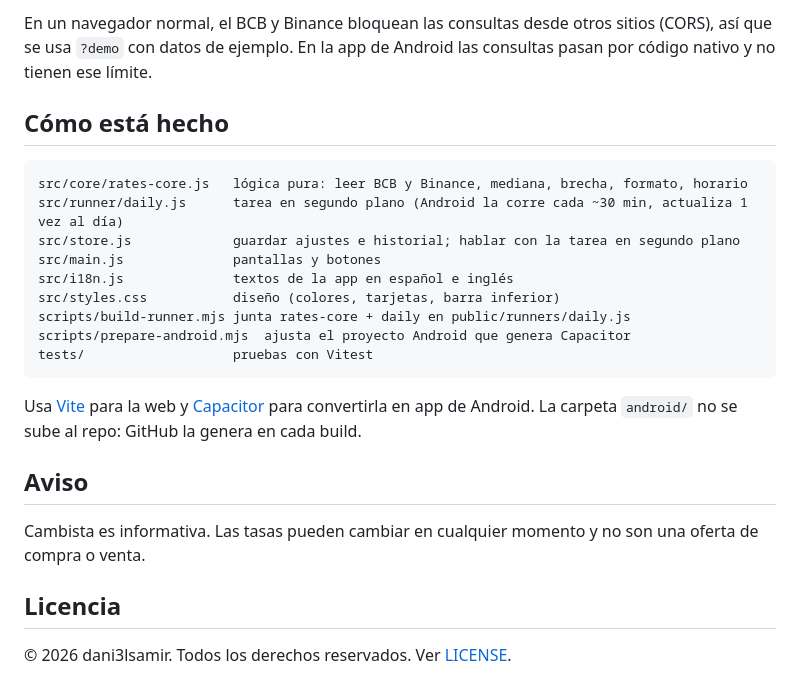
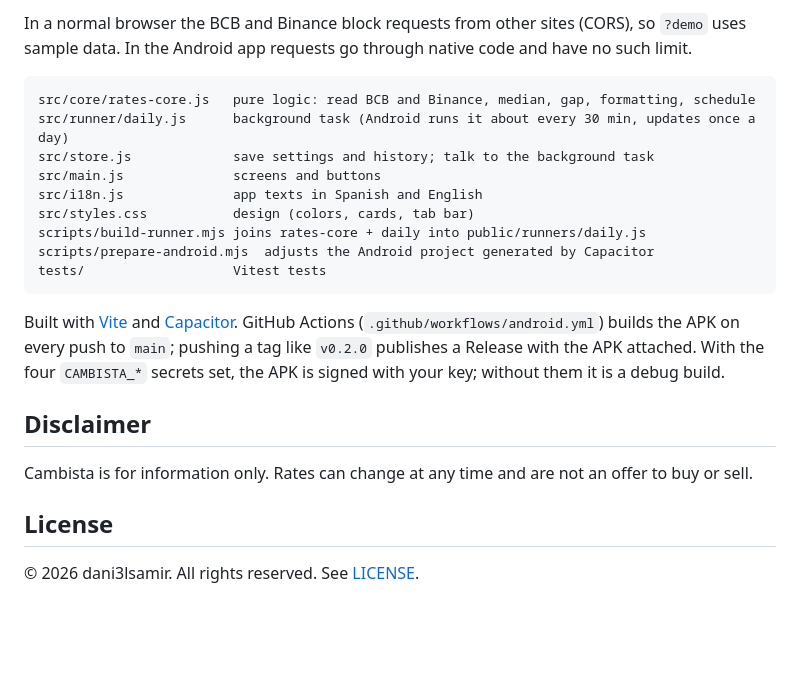
Before and after one commit to dani3lsamir/Cambista, a Markdown page: README.md, the part around one of its changes. GitHub-like rendering; blank space fills up the shorter version.

````diff
--- a/README.md
+++ b/README.md
@@ -43,27 +54,25 @@ npm run dev         # abre http://localhost:5173/?demo
 ```
 
-En un navegador normal, el BCB y Binance bloquean las consultas desde otros sitios (CORS), así que se usa `?demo` con datos de ejemplo. En la app de Android las consultas pasan por código nativo y no tienen ese límite.
-
-## Cómo está hecho
+In a normal browser the BCB and Binance block requests from other sites (CORS), so `?demo` uses sample data. In the Android app requests go through native code and have no such limit.
 
 ```
-src/core/rates-core.js   lógica pura: leer BCB y Binance, mediana, brecha, formato, horario
-src/runner/daily.js      tarea en segundo plano (Android la corre cada ~30 min, actualiza 1 vez al día)
-src/store.js             guardar ajustes e historial; hablar con la tarea en segundo plano
-src/main.js              pantallas y botones
-src/i18n.js              textos de la app en español e inglés
-src/styles.css           diseño (colores, tarjetas, barra inferior)
-scripts/build-runner.mjs junta rates-core + daily en public/runners/daily.js
-scripts/prepare-android.mjs  ajusta el proyecto Android que genera Capacitor
-tests/                   pruebas con Vitest
+src/core/rates-core.js   pure logic: read BCB and Binance, median, gap, formatting, schedule
+src/runner/daily.js      background task (Android runs it about every 30 min, updates once a day)
+src/store.js             save settings and history; talk to the background task
+src/main.js              screens and buttons
+src/i18n.js              app texts in Spanish and English
+src/styles.css           design (colors, cards, tab bar)
+scripts/build-runner.mjs joins rates-core + daily into public/runners/daily.js
+scripts/prepare-android.mjs  adjusts the Android project generated by Capacitor
+tests/                   Vitest tests
 ```
 
-Usa [Vite](https://vite.dev) para la web y [Capacitor](https://capacitorjs.com) para convertirla en app de Android. La carpeta `android/` no se sube al repo: GitHub la genera en cada build.
+Built with [Vite](https://vite.dev) and [Capacitor](https://capacitorjs.com). GitHub Actions (`.github/workflows/android.yml`) builds the APK on every push to `main`; pushing a tag like `v0.2.0` publishes a Release with the APK attached. With the four `CAMBISTA_*` secrets set, the APK is signed with your key; without them it is a debug build.
 
-## Aviso
+## Disclaimer
 
-Cambista es informativa. Las tasas pueden cambiar en cualquier momento y no son una oferta de compra o venta.
+Cambista is for information only. Rates can change at any time and are not an offer to buy or sell.
 
-## Licencia
+## License
 
-© 2026 dani3lsamir. Todos los derechos reservados. Ver [LICENSE](LICENSE).
+© 2026 dani3lsamir. All rights reserved. See [LICENSE](LICENSE).
````
Also changed, not shown: other parts of README.md (+35 -24 lines).
